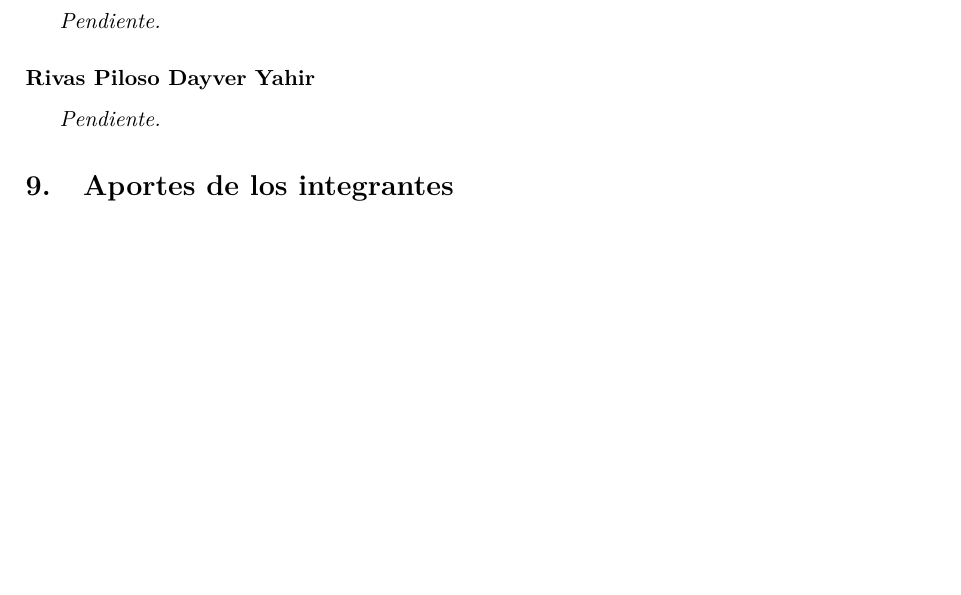
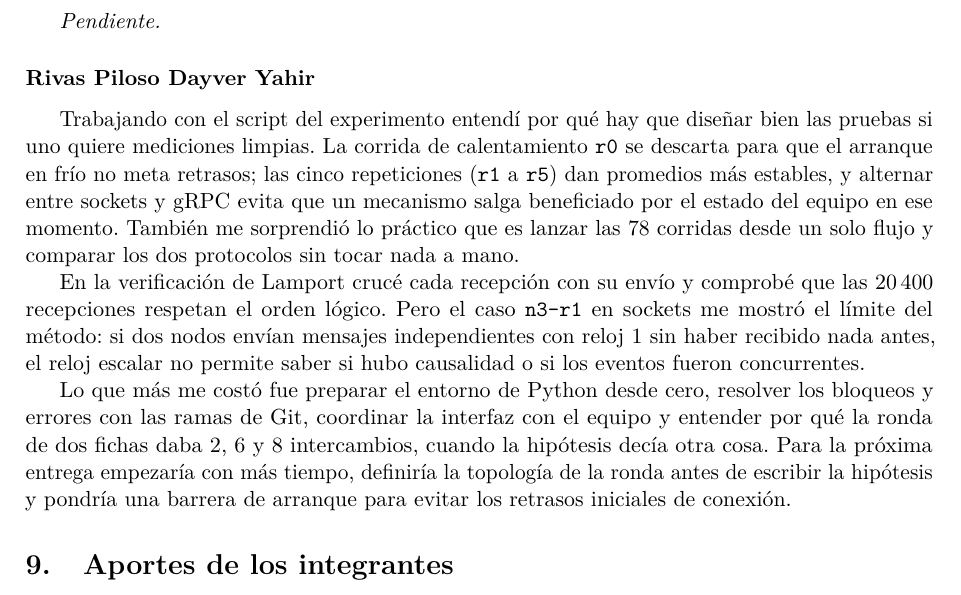
Before and after one commit to reyshadow0/isr701-pe-u1, a LaTeX document (docs/main.tex, which reads docs/secciones/12-conclusiones.tex): part of page 15 of 17 before the commit and part of page 15 of 18 after it, cut so that both start at the same text, the shorter picture padded with empty space. Compiled offline with pdfLaTeX.

Commit message:
agg las conclusiones

```diff
--- a/docs/secciones/12-conclusiones.tex
+++ b/docs/secciones/12-conclusiones.tex
@@ -47,4 +47,8 @@ que todos los servidores estuvieran preparados antes de comenzar los intercambio
 \textit{Pendiente.}
 
 \subsubsection*{Rivas Piloso Dayver Yahir}
-\textit{Pendiente.}
+Trabajando con el script del experimento entendí por qué hay que diseñar bien las pruebas si uno quiere mediciones limpias. La corrida de calentamiento \texttt{r0} se descarta para que el arranque en frío no meta retrasos; las cinco repeticiones (\texttt{r1} a \texttt{r5}) dan promedios más estables, y alternar entre sockets y gRPC evita que un mecanismo salga beneficiado por el estado del equipo en ese momento. También me sorprendió lo práctico que es lanzar las 78 corridas desde un solo flujo y comparar los dos protocolos sin tocar nada a mano.
+
+En la verificación de Lamport crucé cada recepción con su envío y comprobé que las 20\,400 recepciones respetan el orden lógico. Pero el caso \texttt{n3-r1} en sockets me mostró el límite del método: si dos nodos envían mensajes independientes con reloj~1 sin haber recibido nada antes, el reloj escalar no permite saber si hubo causalidad o si los eventos fueron concurrentes.
+
+Lo que más me costó fue preparar el entorno de Python desde cero, resolver los bloqueos y errores con las ramas de Git, coordinar la interfaz con el equipo y entender por qué la ronda de dos fichas daba 2, 6 y 8 intercambios, cuando la hipótesis decía otra cosa. Para la próxima entrega empezaría con más tiempo, definiría la topología de la ronda antes de escribir la hipótesis y pondría una barrera de arranque para evitar los retrasos iniciales de conexión.
```
